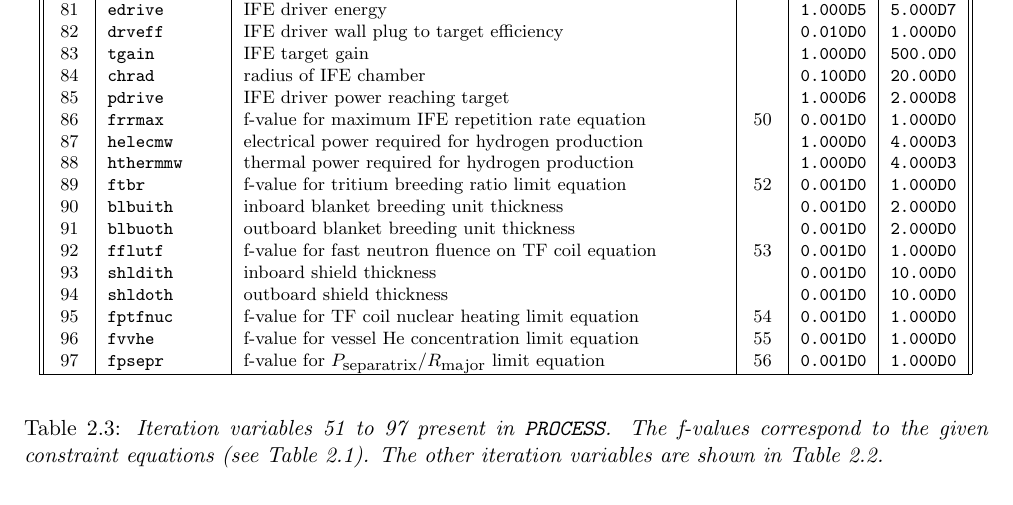
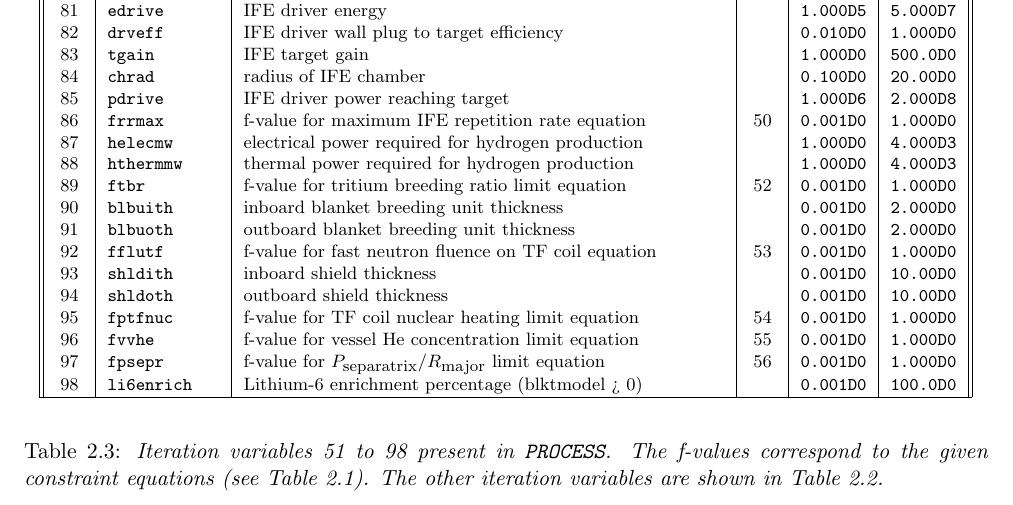
Before and after one commit to griffda/PROCESS-, a LaTeX thesis (process.tex): part of page 17 of 83, cut so that both start at the same text. Compiled offline with pdfLaTeX.

Commit message:
28/11/2013: Added li6enrich as an iteration variable
git-svn-id: file:///home/pknight/svn/process@212 e011cfe5-9c10-4427-a5a8-2fd3c1eeeea5

```diff
--- a/process.tex
+++ b/process.tex
@@ -778,11 +778,12 @@ no. & variable name     & description
 96  & \texttt{fvvhe}    & f-value for vessel He concentration limit equation      & 55  & \texttt{0.001D0} & \texttt{1.000D0} \\
 97  & \texttt{fpsepr}   & f-value for $P_{\mbox{\scriptsize separatrix}}/R_{\mbox{\scriptsize major}}$ limit equation & 56
   & \texttt{0.001D0} & \texttt{1.000D0} \\
+98  & \texttt{li6enrich}& Lithium-6 enrichment percentage (blktmodel > 0)         &     & \texttt{0.001D0} & \texttt{100.0D0} \\
 \hline
 \end{tabular}
 \end{center}
 \caption[TABLE_VARS2] {\label{tab:itvars2}
-  \textit{Iteration variables 51 to 97 present in \process. The f-values correspond to the
+  \textit{Iteration variables 51 to 98 present in \process. The f-values correspond to the
     given constraint equations (see Table~\ref{tab:eqns}). The other iteration
     variables are shown in Table~\ref{tab:itvars1}.}
 }
```
Also changed, not shown: 4 other files.
